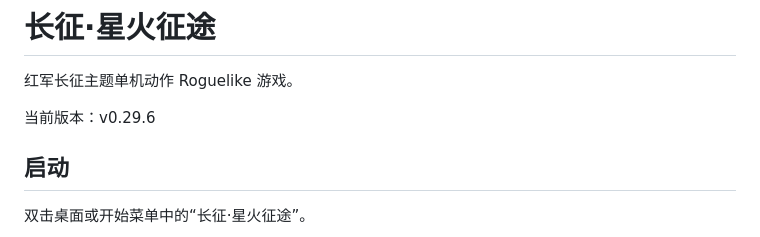
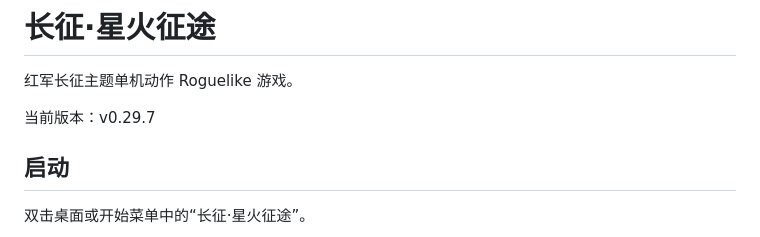
Before and after one commit to DZQingya/Spark-Trail-The-Long-March, a Markdown page: web/README.md, the part around the change. Drawn GitHub-style.

```diff
--- a/web/README.md
+++ b/web/README.md
@@ -2,7 +2,7 @@
 
 红军长征主题单机动作 Roguelike 游戏。
 
-当前版本：v0.29.6
+当前版本：v0.29.7
 
 ## 启动
 
```
Also changed, not shown: CHANGELOG.md (+10 -0 lines), README.md (+3 -1 lines), docs/screenshots/exploration-map.png (added), docs/screenshots/title-menu.png, 5 other files.
